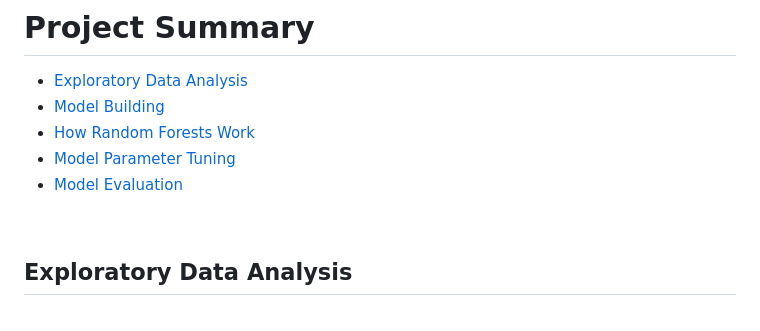
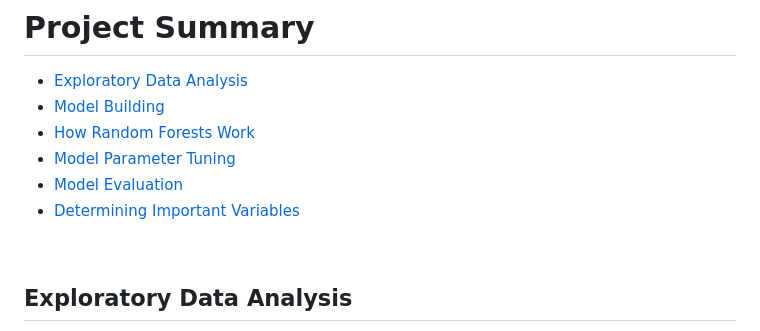
Before and after one commit to BrianMillerS/wine_quality_classification, a Markdown page: README.md, the part around the change printed below. Drawn GitHub-style.

```diff
--- a/README.md
+++ b/README.md
@@ -47,6 +47,7 @@ The data was downloaded from <a href="https://archive.ics.uci.edu/dataset/186/wi
 - [How Random Forests Work](#How-Random-Forests-Work)
 - [Model Parameter Tuning](Model-Parameter-Tuning)
 - [Model Evaluation](Model-Evaluation)
+- [Determining Important Variables](Determining-Important-Variables)
 
 <br>
 
```
Also changed, not shown: other parts of README.md (+2 -2 lines).
